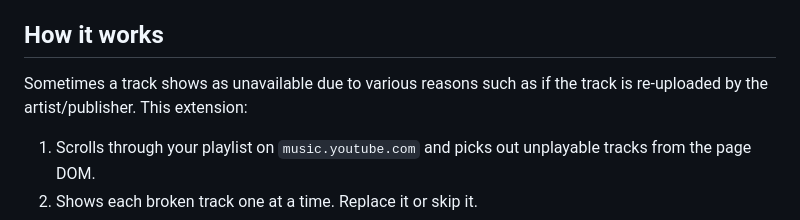
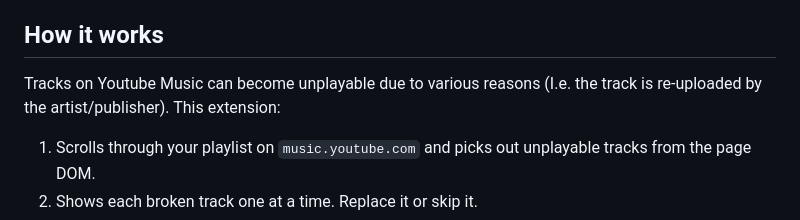
Before and after one commit to Austinwu-rgb/Youtube-Music-Playlist-Fixer, a Markdown page: README.md, the part around the change. Drawn GitHub-style.

Commit message:
Update README to clarify track unavailability reasons
Clarified the explanation of track unavailability in the README.

```diff
--- a/README.md
+++ b/README.md
@@ -8,7 +8,7 @@ https://github.com/user-attachments/assets/9ef1cf91-230d-4809-827d-4e051dec1540
 
 ## How it works
 
-Sometimes a track shows as unavailable due to various reasons such as if the track is re-uploaded by the artist/publisher. This extension:
+Tracks on Youtube Music can become unplayable due to various reasons (I.e. the track is re-uploaded by the artist/publisher). This extension:
 
 1. Scrolls through your playlist on `music.youtube.com` and picks out unplayable tracks from the page DOM.
 2. Shows each broken track one at a time. Replace it or skip it.
```
